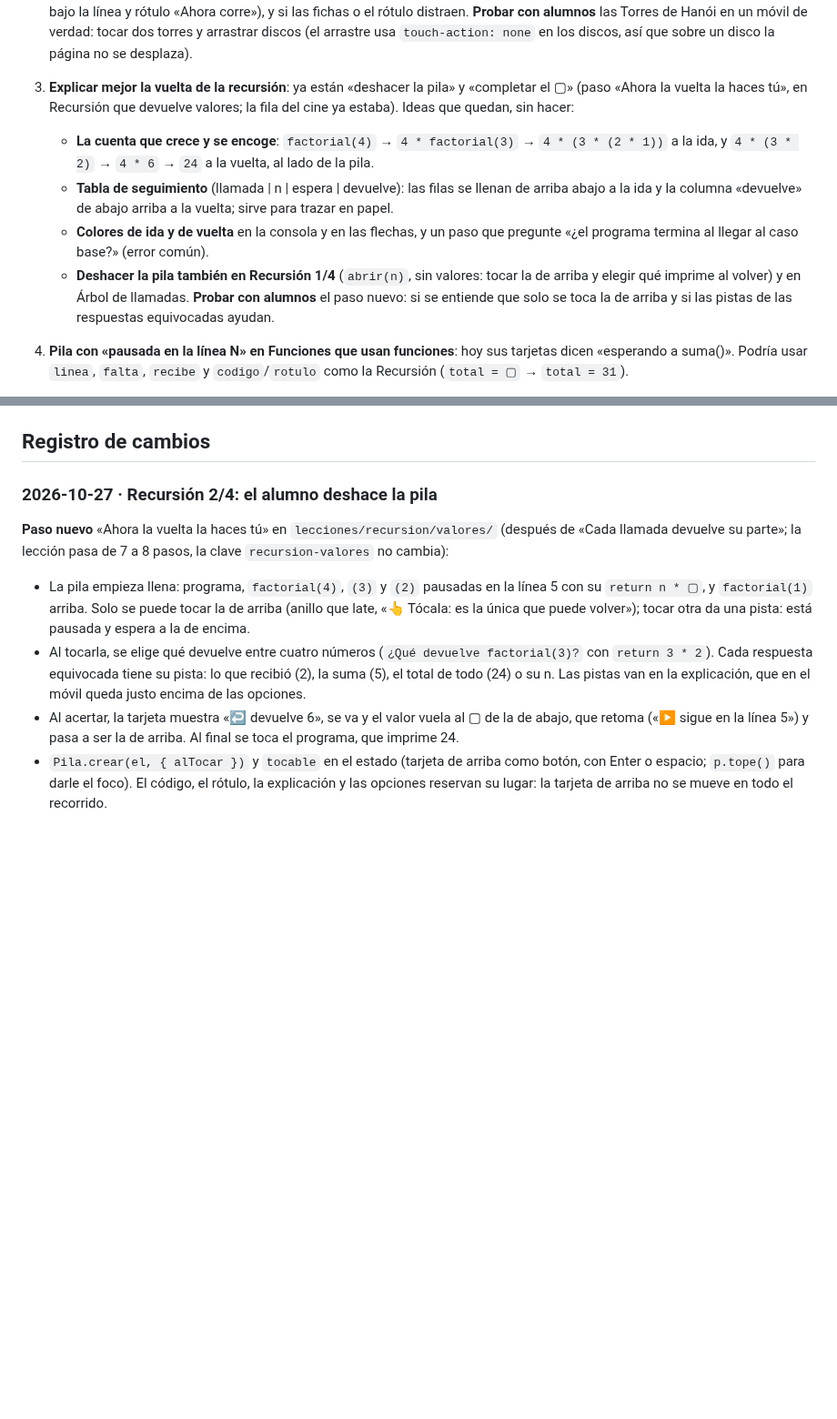
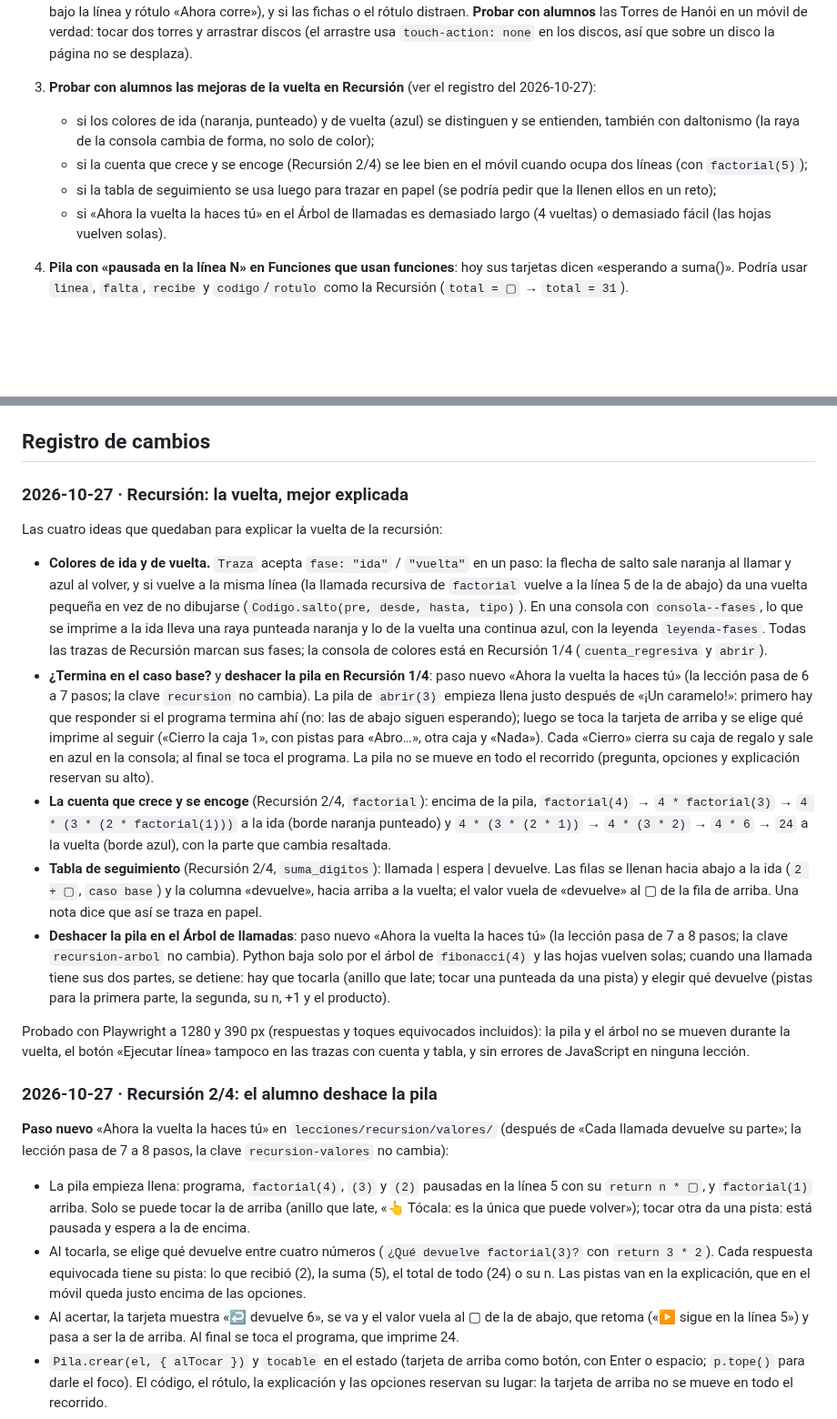
Before and after one commit to JMoisesCT/learn-program-animation, a Markdown page: PENDIENTES.md, 2 parts joined by grey strips. Shown at 91% size. Rendered like a GitHub page; blank space fills up the shorter version.

Commit message:
CLAUDE.md y PENDIENTES al día con las mejoras de la vuelta

```diff
--- a/PENDIENTES.md
+++ b/PENDIENTES.md
@@ -17,12 +17,11 @@ Por orden de prioridad:
    **Recursión, completa (4/4).**
    **Probar con alumnos** si la vuelta se entiende ahora (tarjeta «pausada/sigue», fichas bajo la línea y rótulo «Ahora corre»), y si las fichas o el rótulo distraen.
    **Probar con alumnos** las Torres de Hanói en un móvil de verdad: tocar dos torres y arrastrar discos (el arrastre usa `touch-action: none` en los discos, así que sobre un disco la página no se desplaza).
-3. **Explicar mejor la vuelta de la recursión**: ya están «deshacer la pila» y «completar el ▢» (paso «Ahora la vuelta la haces tú», en Recursión que devuelve valores; la fila del cine ya estaba). Ideas que quedan, sin hacer:
-   - **La cuenta que crece y se encoge**: `factorial(4)` → `4 * factorial(3)` → `4 * (3 * (2 * 1))` a la ida, y `4 * (3 * 2)` → `4 * 6` → `24` a la vuelta, al lado de la pila.
-   - **Tabla de seguimiento** (llamada | n | espera | devuelve): las filas se llenan de arriba abajo a la ida y la columna «devuelve» de abajo arriba a la vuelta; sirve para trazar en papel.
-   - **Colores de ida y de vuelta** en la consola y en las flechas, y un paso que pregunte «¿el programa termina al llegar al caso base?» (error común).
-   - **Deshacer la pila también en Recursión 1/4** (`abrir(n)`, sin valores: tocar la de arriba y elegir qué imprime al volver) y en Árbol de llamadas.
-   **Probar con alumnos** el paso nuevo: si se entiende que solo se toca la de arriba y si las pistas de las respuestas equivocadas ayudan.
+3. **Probar con alumnos las mejoras de la vuelta en Recursión** (ver el registro del 2026-10-27):
+   - si los colores de ida (naranja, punteado) y de vuelta (azul) se distinguen y se entienden, también con daltonismo (la raya de la consola cambia de forma, no solo de color);
+   - si la cuenta que crece y se encoge (Recursión 2/4) se lee bien en el móvil cuando ocupa dos líneas (con `factorial(5)`);
+   - si la tabla de seguimiento se usa luego para trazar en papel (se podría pedir que la llenen ellos en un reto);
+   - si «Ahora la vuelta la haces tú» en el Árbol de llamadas es demasiado largo (4 vueltas) o demasiado fácil (las hojas vuelven solas).
 4. **Pila con «pausada en la línea N» en Funciones que usan funciones**: hoy sus tarjetas dicen «esperando a suma()». Podría usar `linea`, `falta`, `recibe` y `codigo`/`rotulo` como la Recursión (`total = ▢` → `total = 31`).
 5. **Flecha de vuelta en las otras lecciones de Funciones.** Solo Funciones 1/7 marca `flecha: true` al volver de una función. Variables locales ya también. En Varios parámetros, Funciones que deciden y Funciones que usan funciones, la flecha sale al llamar (sube al `def`), pero no al volver con `return` (baja a la llamada). Basta con añadir `flecha: true` al paso de la traza que vuelve a la línea de la llamada.
 6. **Proyectos: armar el programa en vez de elegirlo.** Ideas que quedaron de la revisión, sin hacer:
@@ -45,6 +44,18 @@ Por orden de prioridad:
 Con Playwright, que ya está en el entorno de la nube (`/opt/node-tools/node_modules/playwright`, Chromium en `/opt/pw-browsers`), sin instalar nada en el repo. Unos scripts sueltos recorren cada lección: marcan todo el progreso en `localStorage` (`lpa:progreso`), pulsan «Ejecutar línea» en cada paso, comprueban que no haya errores de JavaScript ni restos de animaciones, y sacan capturas en escritorio (1280 px) y móvil (390 px) en `capturas/`.
 
 ## Registro de cambios
+
+### 2026-10-27 · Recursión: la vuelta, mejor explicada
+
+Las cuatro ideas que quedaban para explicar la vuelta de la recursión:
+
+- **Colores de ida y de vuelta.** `Traza` acepta `fase: "ida"` / `"vuelta"` en un paso: la flecha de salto sale naranja al llamar y azul al volver, y si vuelve a la misma línea (la llamada recursiva de `factorial` vuelve a la línea 5 de la de abajo) da una vuelta pequeña en vez de no dibujarse (`Codigo.salto(pre, desde, hasta, tipo)`). En una consola con `consola--fases`, lo que se imprime a la ida lleva una raya punteada naranja y lo de la vuelta una continua azul, con la leyenda `leyenda-fases`. Todas las trazas de Recursión marcan sus fases; la consola de colores está en Recursión 1/4 (`cuenta_regresiva` y `abrir`).
+- **¿Termina en el caso base?** y **deshacer la pila en Recursión 1/4**: paso nuevo «Ahora la vuelta la haces tú» (la lección pasa de 6 a 7 pasos; la clave `recursion` no cambia). La pila de `abrir(3)` empieza llena justo después de «¡Un caramelo!»: primero hay que responder si el programa termina ahí (no: las de abajo siguen esperando); luego se toca la tarjeta de arriba y se elige qué imprime al seguir («Cierro la caja 1», con pistas para «Abro…», otra caja y «Nada»). Cada «Cierro» cierra su caja de regalo y sale en azul en la consola; al final se toca el programa. La pila no se mueve en todo el recorrido (pregunta, opciones y explicación reservan su alto).
+- **La cuenta que crece y se encoge** (Recursión 2/4, `factorial`): encima de la pila, `factorial(4)` → `4 * factorial(3)` → `4 * (3 * (2 * factorial(1)))` a la ida (borde naranja punteado) y `4 * (3 * (2 * 1))` → `4 * (3 * 2)` → `4 * 6` → `24` a la vuelta (borde azul), con la parte que cambia resaltada.
+- **Tabla de seguimiento** (Recursión 2/4, `suma_digitos`): llamada | espera | devuelve. Las filas se llenan hacia abajo a la ida (`2 + ▢`, `caso base`) y la columna «devuelve», hacia arriba a la vuelta; el valor vuela de «devuelve» al ▢ de la fila de arriba. Una nota dice que así se traza en papel.
+- **Deshacer la pila en el Árbol de llamadas**: paso nuevo «Ahora la vuelta la haces tú» (la lección pasa de 7 a 8 pasos; la clave `recursion-arbol` no cambia). Python baja solo por el árbol de `fibonacci(4)` y las hojas vuelven solas; cuando una llamada tiene sus dos partes, se detiene: hay que tocarla (anillo que late; tocar una punteada da una pista) y elegir qué devuelve (pistas para la primera parte, la segunda, su n, +1 y el producto).
+
+Probado con Playwright a 1280 y 390 px (respuestas y toques equivocados incluidos): la pila y el árbol no se mueven durante la vuelta, el botón «Ejecutar línea» tampoco en las trazas con cuenta y tabla, y sin errores de JavaScript en ninguna lección.
 
 ### 2026-10-27 · Recursión 2/4: el alumno deshace la pila
 
```
Also changed, not shown: CLAUDE.md (+4 -4 lines).
